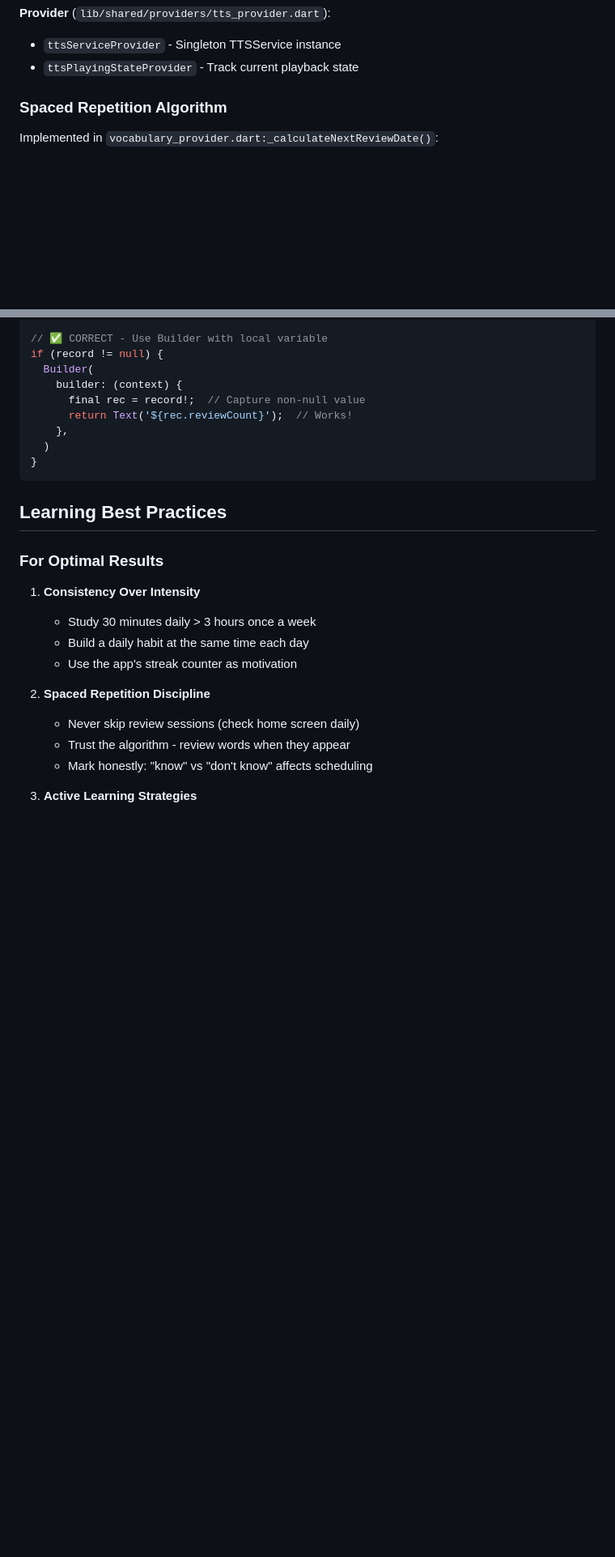
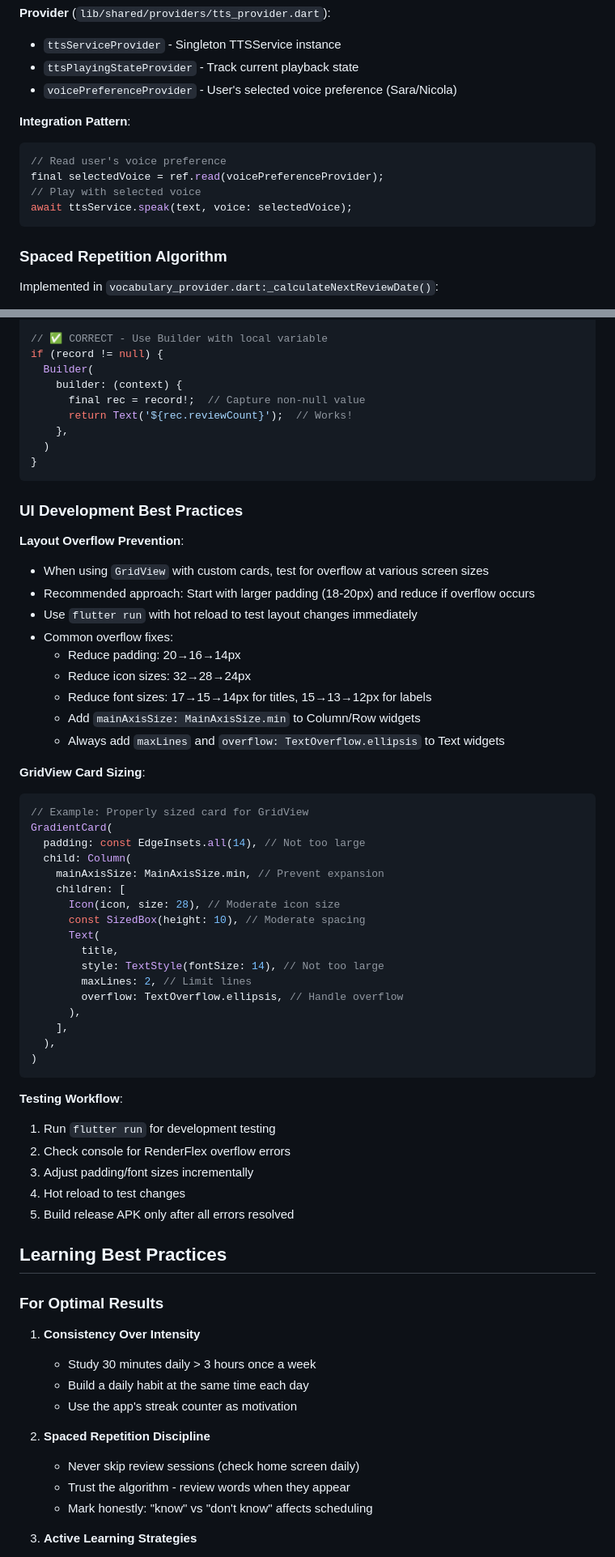
Before and after one commit to zhy844694805/Italiano, a Markdown page: CLAUDE.md, 2 parts joined by grey strips. Shown at 81% size. GitHub-like rendering; blank space fills up the shorter version.

````diff
--- a/CLAUDE.md
+++ b/CLAUDE.md
@@ -326,6 +329,15 @@ Powered by **KOKORO TTS API** with OpenAI-compatible format (`lib/core/services/
 **Provider** (`lib/shared/providers/tts_provider.dart`):
 - `ttsServiceProvider` - Singleton TTSService instance
 - `ttsPlayingStateProvider` - Track current playback state
+- `voicePreferenceProvider` - User's selected voice preference (Sara/Nicola)
+
+**Integration Pattern**:
+```dart
+// Read user's voice preference
+final selectedVoice = ref.read(voicePreferenceProvider);
+// Play with selected voice
+await ttsService.speak(text, voice: selectedVoice);
+```
 
 ### Spaced Repetition Algorithm
 Implemented in `vocabulary_provider.dart:_calculateNextReviewDate()`:
@@ -807,6 +853,47 @@ if (record != null) {
 }
 ```
 
+### UI Development Best Practices
+
+**Layout Overflow Prevention**:
+- When using `GridView` with custom cards, test for overflow at various screen sizes
+- Recommended approach: Start with larger padding (18-20px) and reduce if overflow occurs
+- Use `flutter run` with hot reload to test layout changes immediately
+- Common overflow fixes:
+  - Reduce padding: 20→16→14px
+  - Reduce icon sizes: 32→28→24px
+  - Reduce font sizes: 17→15→14px for titles, 15→13→12px for labels
+  - Add `mainAxisSize: MainAxisSize.min` to Column/Row widgets
+  - Always add `maxLines` and `overflow: TextOverflow.ellipsis` to Text widgets
+
+**GridView Card Sizing**:
+```dart
+// Example: Properly sized card for GridView
+GradientCard(
+  padding: const EdgeInsets.all(14), // Not too large
+  child: Column(
+    mainAxisSize: MainAxisSize.min, // Prevent expansion
+    children: [
+      Icon(icon, size: 28), // Moderate icon size
+      const SizedBox(height: 10), // Moderate spacing
+      Text(
+        title,
+        style: TextStyle(fontSize: 14), // Not too large
+        maxLines: 2, // Limit lines
+        overflow: TextOverflow.ellipsis, // Handle overflow
+      ),
+    ],
+  ),
+)
+```
+
+**Testing Workflow**:
+1. Run `flutter run` for development testing
+2. Check console for RenderFlex overflow errors
+3. Adjust padding/font sizes incrementally
+4. Hot reload to test changes
+5. Build release APK only after all errors resolved
+
 ## Learning Best Practices
 
 ### For Optimal Results
````
Also changed, not shown: other parts of CLAUDE.md (+49 -12 lines).
